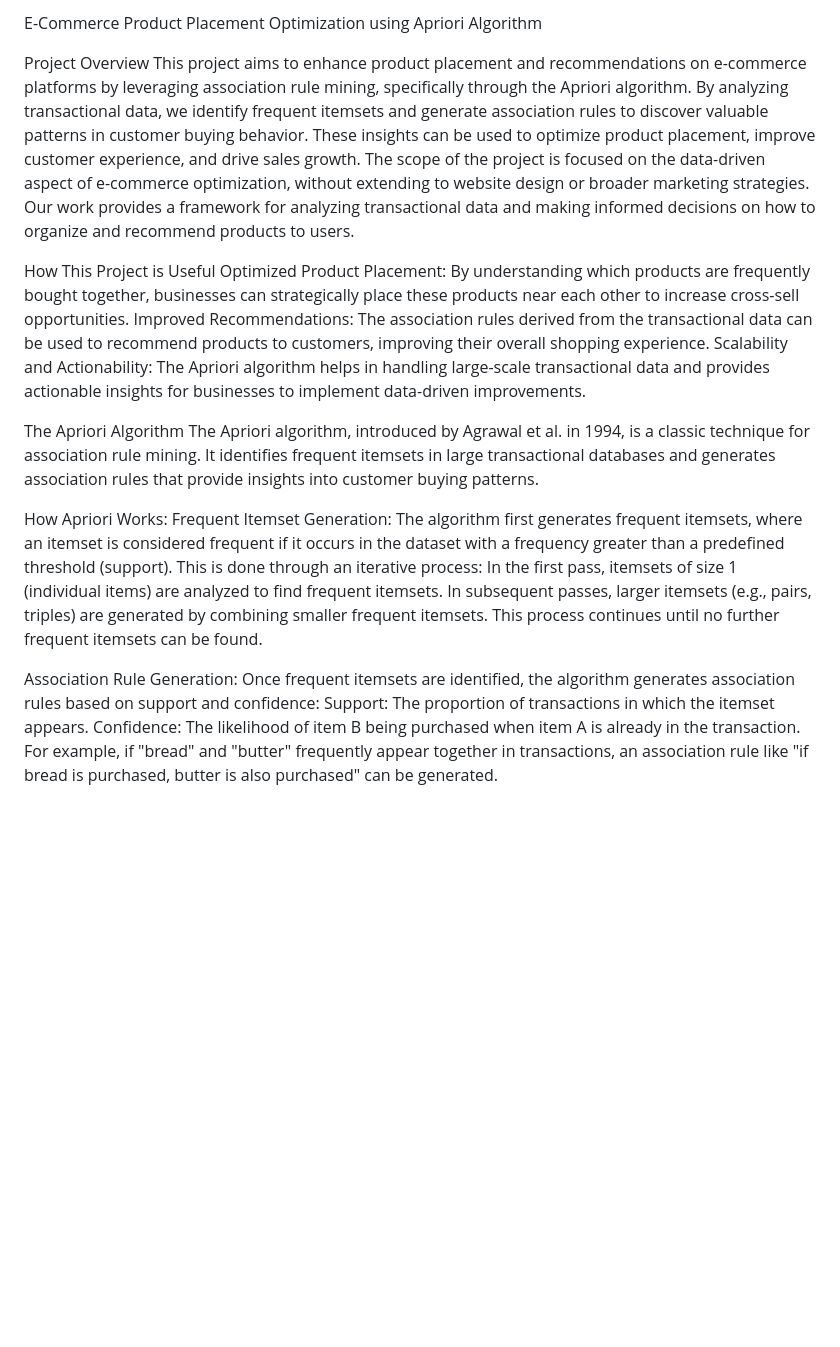
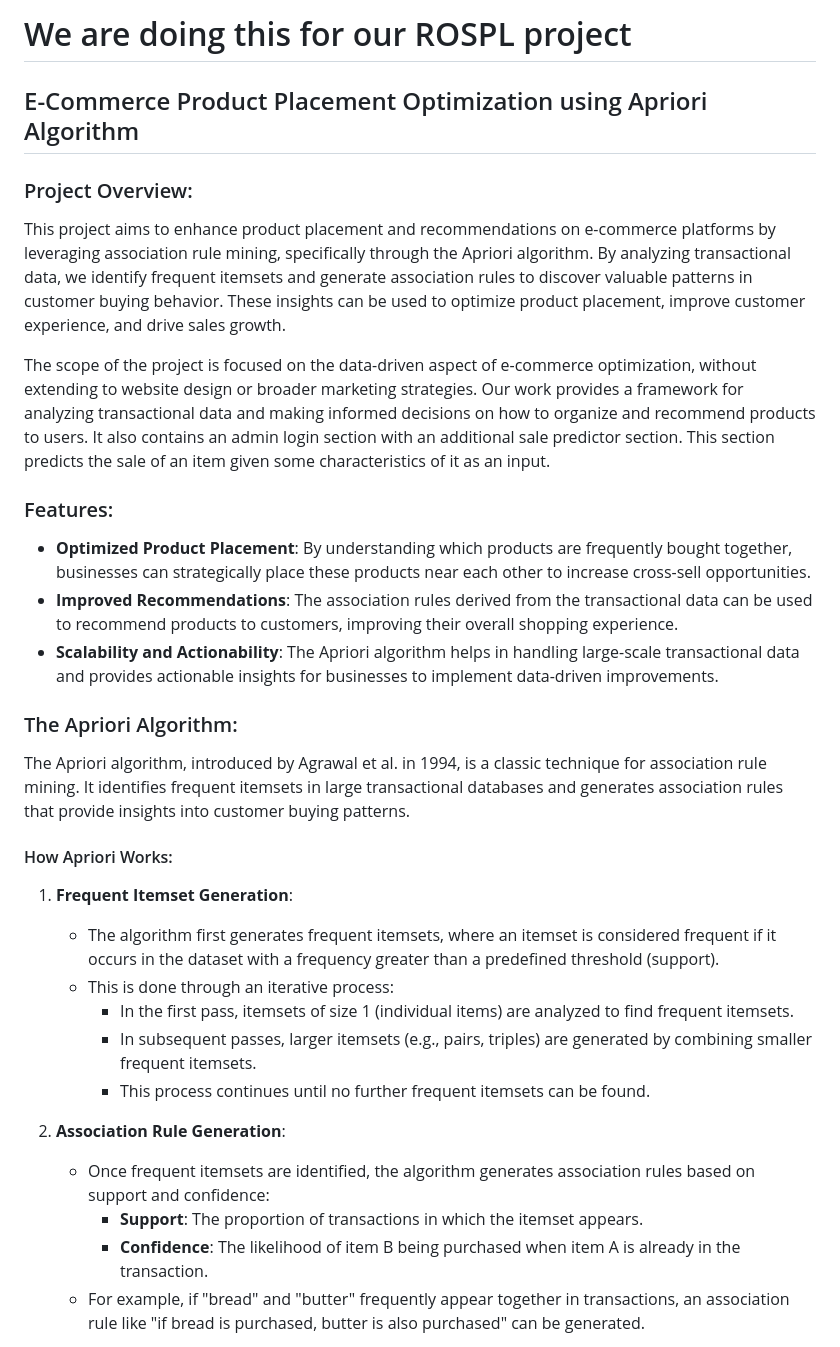
Before and after one commit to Mayuresh1134/Ecommerce-website-with-recommendation-system, a Markdown page: README.md, the part around the change printed below. Rendered like a GitHub page; blank space fills up the shorter version.

```diff
--- a/README.md
+++ b/README.md
@@ -1,25 +1,31 @@
-E-Commerce Product Placement Optimization using Apriori Algorithm
+# We are doing this for our ROSPL project
 
-Project Overview
+## E-Commerce Product Placement Optimization using Apriori Algorithm
+
+### Project Overview:
 This project aims to enhance product placement and recommendations on e-commerce platforms by leveraging association rule mining, specifically through the Apriori algorithm. By analyzing transactional data, we identify frequent itemsets and generate association rules to discover valuable patterns in customer buying behavior. These insights can be used to optimize product placement, improve customer experience, and drive sales growth.
-The scope of the project is focused on the data-driven aspect of e-commerce optimization, without extending to website design or broader marketing strategies. Our work provides a framework for analyzing transactional data and making informed decisions on how to organize and recommend products to users.
 
-How This Project is Useful
-Optimized Product Placement: By understanding which products are frequently bought together, businesses can strategically place these products near each other to increase cross-sell opportunities.
-Improved Recommendations: The association rules derived from the transactional data can be used to recommend products to customers, improving their overall shopping experience.
-Scalability and Actionability: The Apriori algorithm helps in handling large-scale transactional data and provides actionable insights for businesses to implement data-driven improvements.
+The scope of the project is focused on the data-driven aspect of e-commerce optimization, without extending to website design or broader marketing strategies. Our work provides a framework for analyzing transactional data and making informed decisions on how to organize and recommend products to users. It also contains an admin login section with an additional sale predictor section. This section predicts the sale of an item given some characteristics of it as an input.
 
-The Apriori Algorithm
+### Features:
+- **Optimized Product Placement**: By understanding which products are frequently bought together, businesses can strategically place these products near each other to increase cross-sell opportunities.
+- **Improved Recommendations**: The association rules derived from the transactional data can be used to recommend products to customers, improving their overall shopping experience.
+- **Scalability and Actionability**: The Apriori algorithm helps in handling large-scale transactional data and provides actionable insights for businesses to implement data-driven improvements.
+
+### The Apriori Algorithm:
 The Apriori algorithm, introduced by Agrawal et al. in 1994, is a classic technique for association rule mining. It identifies frequent itemsets in large transactional databases and generates association rules that provide insights into customer buying patterns.
 
-How Apriori Works:
-Frequent Itemset Generation: The algorithm first generates frequent itemsets, where an itemset is considered frequent if it occurs in the dataset with a frequency greater than a predefined threshold (support). This is done through an iterative process:
-In the first pass, itemsets of size 1 (individual items) are analyzed to find frequent itemsets.
-In subsequent passes, larger itemsets (e.g., pairs, triples) are generated by combining smaller frequent itemsets.
-This process continues until no further frequent itemsets can be found.
+#### How Apriori Works:
+1. **Frequent Itemset Generation**:
+   - The algorithm first generates frequent itemsets, where an itemset is considered frequent if it occurs in the dataset with a frequency greater than a predefined threshold (support).
+   - This is done through an iterative process:
+     - In the first pass, itemsets of size 1 (individual items) are analyzed to find frequent itemsets.
+     - In subsequent passes, larger itemsets (e.g., pairs, triples) are generated by combining smaller frequent itemsets.
+     - This process continues until no further frequent itemsets can be found.
 
-Association Rule Generation: Once frequent itemsets are identified, the algorithm generates association rules based on support and confidence:
-Support: The proportion of transactions in which the itemset appears.
-Confidence: The likelihood of item B being purchased when item A is already in the transaction.
-For example, if "bread" and "butter" frequently appear together in transactions, an association rule like "if bread is purchased, butter is also purchased" can be generated.
+2. **Association Rule Generation**:
+   - Once frequent itemsets are identified, the algorithm generates association rules based on support and confidence:
+     - **Support**: The proportion of transactions in which the itemset appears.
+     - **Confidence**: The likelihood of item B being purchased when item A is already in the transaction.
+   - For example, if "bread" and "butter" frequently appear together in transactions, an association rule like "if bread is purchased, butter is also purchased" can be generated.
 
```
Also changed, not shown: other parts of README.md (+20 -4 lines).
